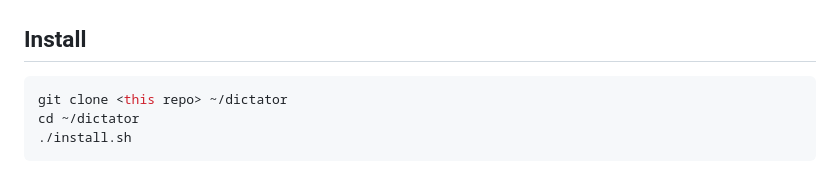
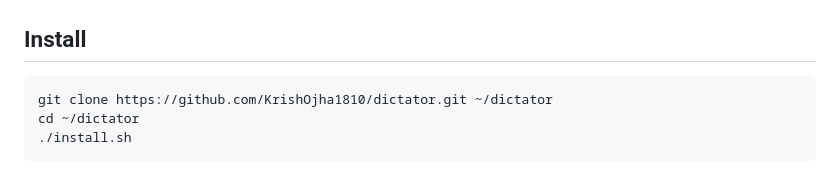
Before and after one commit to KrishOjha1810/dictator, a Markdown page: README.md, the part around the change. GitHub-like rendering.

Commit message:
Put the real clone URL in the README
It said <this repo>, which is fine while you are the only person who has it
and useless the moment anyone else reads it.

````diff
--- a/README.md
+++ b/README.md
@@ -35,7 +35,7 @@ is the thing being worked on.
 ## Install
 
 ```bash
-git clone <this repo> ~/dictator
+git clone https://github.com/KrishOjha1810/dictator.git ~/dictator
 cd ~/dictator
 ./install.sh
 ```
````
